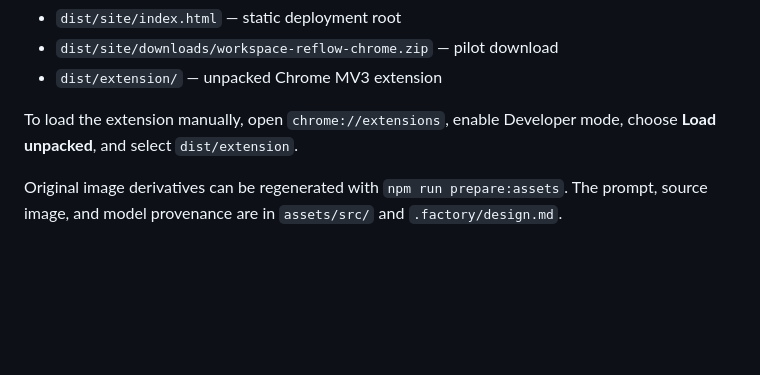
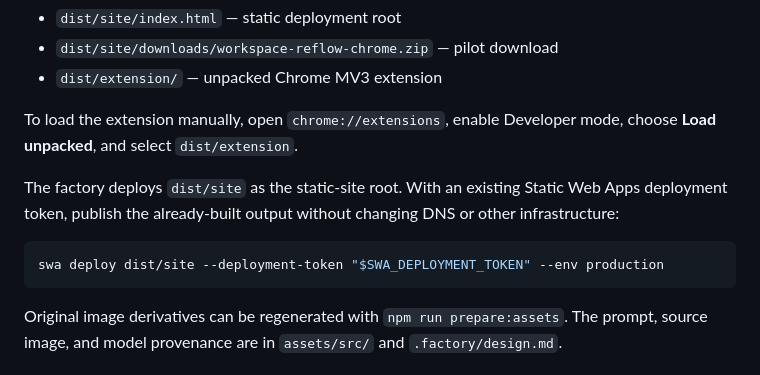
Before and after one commit to B-Divyesh/sf-workspace-reflow, a Markdown page: README.md, the part around the change. GitHub-like rendering; blank space fills up the shorter version.

Commit message:
docs: document static deployment handoff

````diff
--- a/README.md
+++ b/README.md
@@ -62,6 +62,14 @@ It produces:
 To load the extension manually, open `chrome://extensions`, enable Developer
 mode, choose **Load unpacked**, and select `dist/extension`.
 
+The factory deploys `dist/site` as the static-site root. With an existing Static
+Web Apps deployment token, publish the already-built output without changing
+DNS or other infrastructure:
+
+```sh
+swa deploy dist/site --deployment-token "$SWA_DEPLOYMENT_TOKEN" --env production
+```
+
 Original image derivatives can be regenerated with `npm run prepare:assets`.
 The prompt, source image, and model provenance are in `assets/src/` and
 `.factory/design.md`.
````
